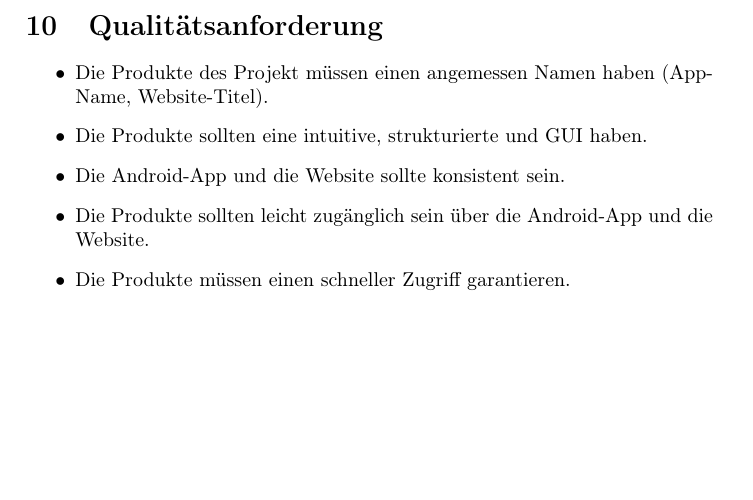
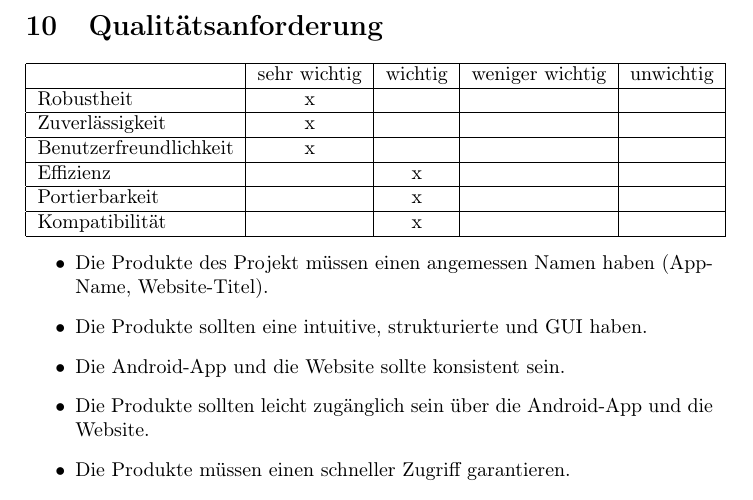
Before and after one commit to EnergyChallenge/EnergyChallenge, a LaTeX document (doc/Pflichtenheft/pflichtenheft.tex, which reads doc/Pflichtenheft/qualitaetsanforderung.tex): part of page 72 of 73, cut so that both start at the same text, the shorter picture padded with empty space. Compiled offline with pdfLaTeX.

Commit message:
Add table to Qualitätsanforderungen

```diff
--- a/doc/Pflichtenheft/qualitaetsanforderung.tex
+++ b/doc/Pflichtenheft/qualitaetsanforderung.tex
@@ -1,4 +1,14 @@
 \section{Qualitätsanforderung}
+\begin{tabular}{|l|c|c|c|c|}
+	\hline  & sehr wichtig  & wichtig & weniger wichtig & unwichtig \\
+	\hline Robustheit  & x &  &  &  \\
+	\hline Zuverlässigkeit & x &  &  &  \\
+	\hline Benutzerfreundlichkeit & x &  &  &  \\
+	\hline Effizienz &  & x &  &  \\
+	\hline Portierbarkeit  & & x &  &  \\
+	\hline Kompatibilität & & x &  &  \\
+	\hline
+\end{tabular}
 \begin{itemize}
 \item
 Die Produkte des Projekt müssen einen angemessen Namen haben (App-Name, Website-Titel).
```
